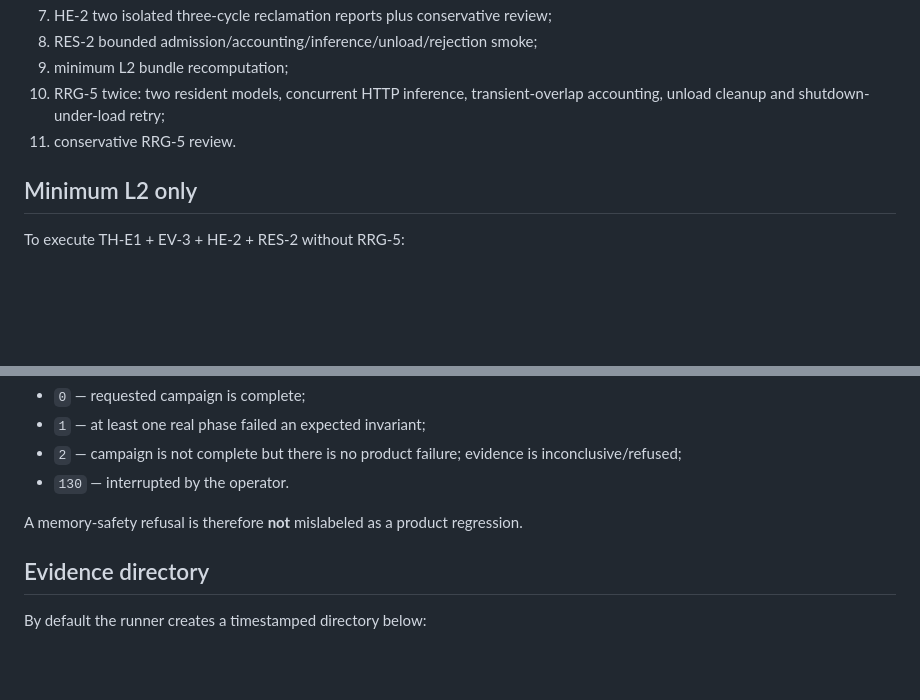
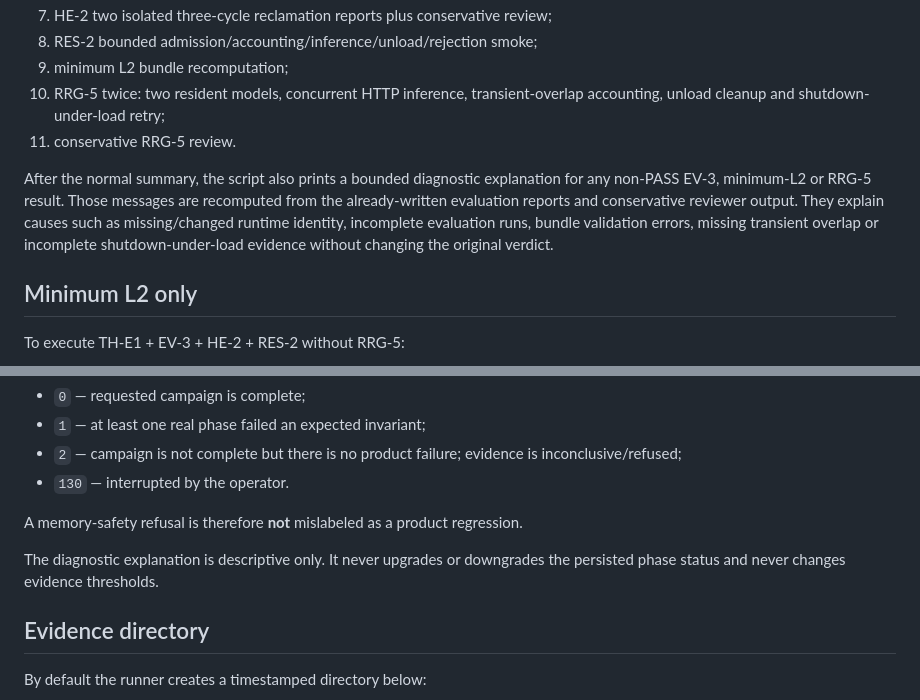
Before and after one commit to daniele21/local-llm-server, a Markdown page: docs/device-evidence-campaign.md, 2 parts joined by grey strips. GitHub-like rendering; blank space fills up the shorter version.

Commit message:
docs: explain automatic campaign diagnostics

```diff
--- a/docs/device-evidence-campaign.md
+++ b/docs/device-evidence-campaign.md
@@ -52,6 +52,8 @@ The default scope is `full` and executes, in order:
 10. RRG-5 twice: two resident models, concurrent HTTP inference, transient-overlap accounting, unload cleanup and shutdown-under-load retry;
 11. conservative RRG-5 review.
 
+After the normal summary, the script also prints a bounded diagnostic explanation for any non-PASS EV-3, minimum-L2 or RRG-5 result. Those messages are recomputed from the already-written evaluation reports and conservative reviewer output. They explain causes such as missing/changed runtime identity, incomplete evaluation runs, bundle validation errors, missing transient overlap or incomplete shutdown-under-load evidence without changing the original verdict.
+
 ## Minimum L2 only
 
 To execute TH-E1 + EV-3 + HE-2 + RES-2 without RRG-5:
@@ -96,6 +98,8 @@ Process exit codes:
 
 A memory-safety refusal is therefore **not** mislabeled as a product regression.
 
+The diagnostic explanation is descriptive only. It never upgrades or downgrades the persisted phase status and never changes evidence thresholds.
+
 ## Evidence directory
 
 By default the runner creates a timestamped directory below:
```
Also changed, not shown: other parts of docs/device-evidence-campaign.md (+1 -1 lines).
